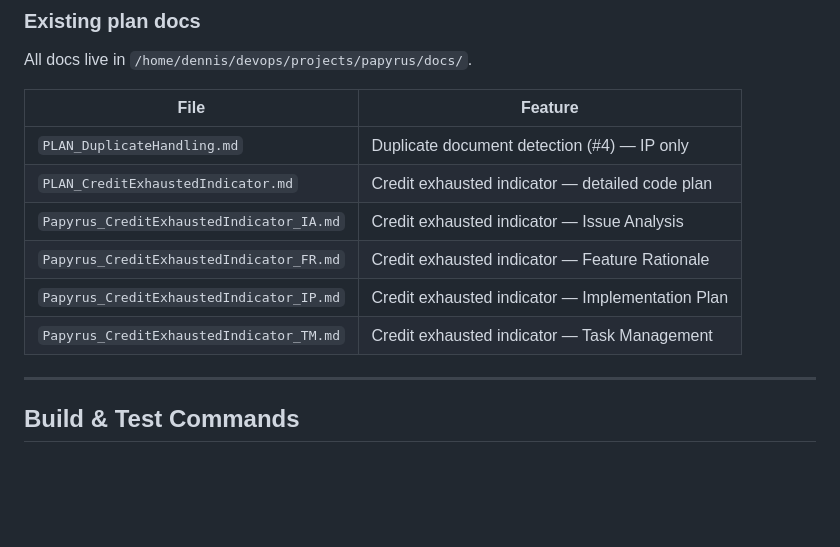
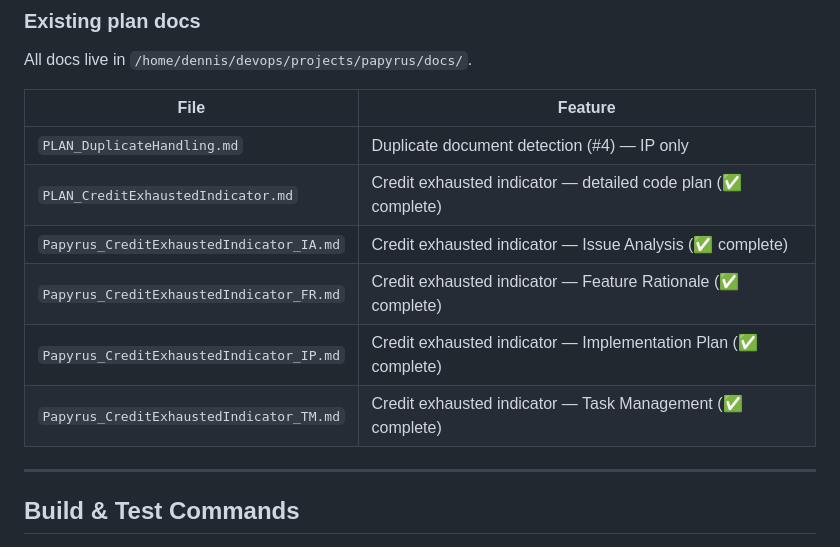
Before and after one commit to darqlab/papyrus, a Markdown page: CLAUDE.md, the part around the change. Rendered like a GitHub page; blank space fills up the shorter version.

```diff
--- a/CLAUDE.md
+++ b/CLAUDE.md
@@ -46,11 +46,11 @@ All docs live in `/home/dennis/devops/projects/papyrus/docs/`.
 | File | Feature |
 |------|---------|
 | `PLAN_DuplicateHandling.md` | Duplicate document detection (#4) — IP only |
-| `PLAN_CreditExhaustedIndicator.md` | Credit exhausted indicator — detailed code plan |
-| `Papyrus_CreditExhaustedIndicator_IA.md` | Credit exhausted indicator — Issue Analysis |
-| `Papyrus_CreditExhaustedIndicator_FR.md` | Credit exhausted indicator — Feature Rationale |
-| `Papyrus_CreditExhaustedIndicator_IP.md` | Credit exhausted indicator — Implementation Plan |
-| `Papyrus_CreditExhaustedIndicator_TM.md` | Credit exhausted indicator — Task Management |
+| `PLAN_CreditExhaustedIndicator.md` | Credit exhausted indicator — detailed code plan (✅ complete) |
+| `Papyrus_CreditExhaustedIndicator_IA.md` | Credit exhausted indicator — Issue Analysis (✅ complete) |
+| `Papyrus_CreditExhaustedIndicator_FR.md` | Credit exhausted indicator — Feature Rationale (✅ complete) |
+| `Papyrus_CreditExhaustedIndicator_IP.md` | Credit exhausted indicator — Implementation Plan (✅ complete) |
+| `Papyrus_CreditExhaustedIndicator_TM.md` | Credit exhausted indicator — Task Management (✅ complete) |
 
 ---
 
```
Also changed, not shown: PROGRESS.md (+25 -1 lines).
